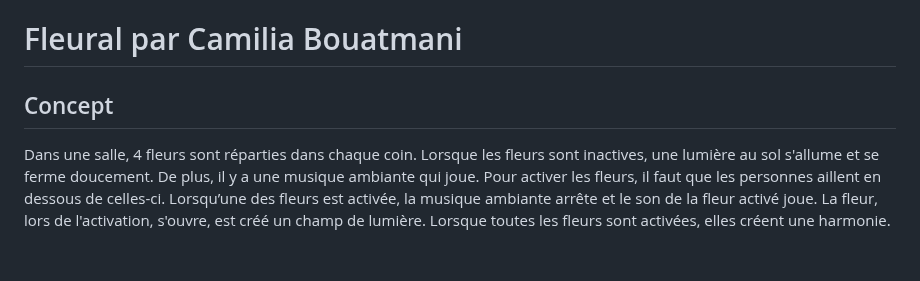
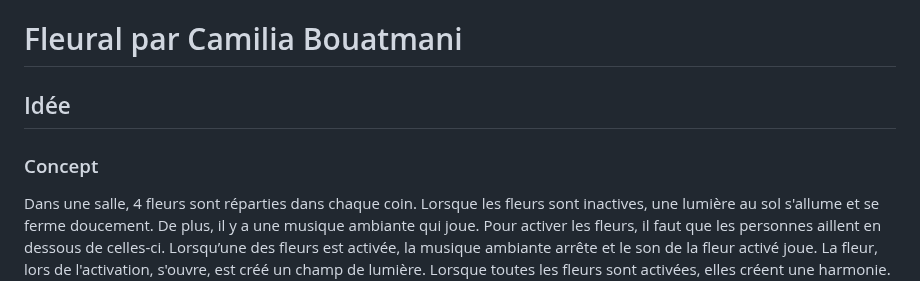
Before and after one commit to cam456/presentation2_projet, a Markdown page: README.md, the part around one of its changes. Rendered like a GitHub page; blank space fills up the shorter version.

```diff
--- a/README.md
+++ b/README.md
@@ -1,7 +1,8 @@
 # Fleural par Camilia Bouatmani
 
-## Concept
+## Idée
 
+### Concept
 Dans une salle, 4 fleurs sont réparties dans chaque coin. Lorsque les fleurs sont inactives, une lumière au sol s'allume et se ferme doucement. De plus, il y a une musique ambiante qui joue. Pour activer les fleurs, il faut que les personnes aillent en dessous de celles-ci. Lorsqu’une des fleurs est activée, la musique ambiante arrête et le son de la fleur activé joue. La fleur, lors de l'activation, s'ouvre, est créé un champ de lumière. Lorsque toutes les fleurs sont activées, elles créent une harmonie. Même chose si deux ou trois sont activés. Fleural est un projet multimédia interactif qui est pour tout âge.
 
 
```
Also changed, not shown: other parts of README.md (+1 -1 lines).
